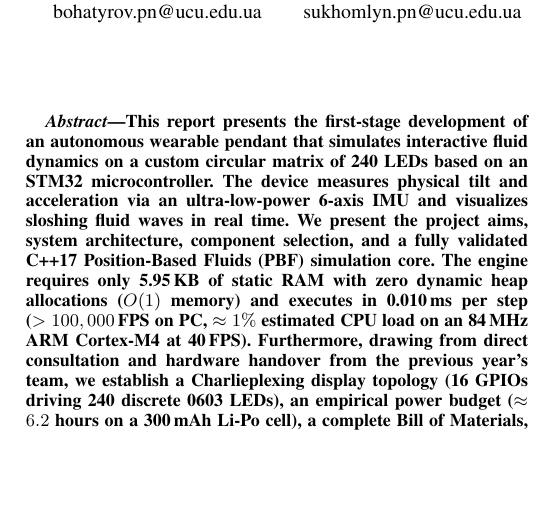
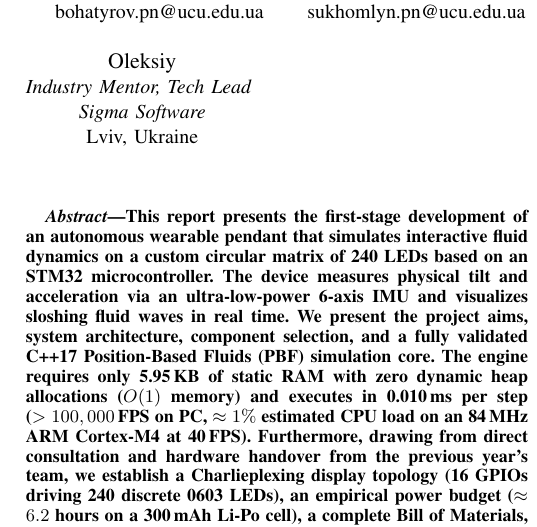
Before and after one commit to BohatyrovIvanUcu/fluid_simulation, a LaTeX paper (docs/report_ieee_defense1.tex): part of one column of page 1 of 3, cut so that both start at the same text, the shorter picture padded with empty space. Compiled offline with pdfLaTeX.

Commit message:
docs: add mentor Oleksiy from Sigma Software to report authors

```diff
--- a/docs/report_ieee_defense1.tex
+++ b/docs/report_ieee_defense1.tex
@@ -40,6 +40,11 @@ serhiichuk.pn@ucu.edu.ua}
 \textit{Ukrainian Catholic University}\\
 Lviv, Ukraine \\
 a.antoniuk.pn@ucu.edu.ua}
+\and
+\IEEEauthorblockN{Oleksiy}
+\IEEEauthorblockA{\textit{Industry Mentor, Tech Lead} \\
+\textit{Sigma Software}\\
+Lviv, Ukraine}
 }
 
 \maketitle
```
